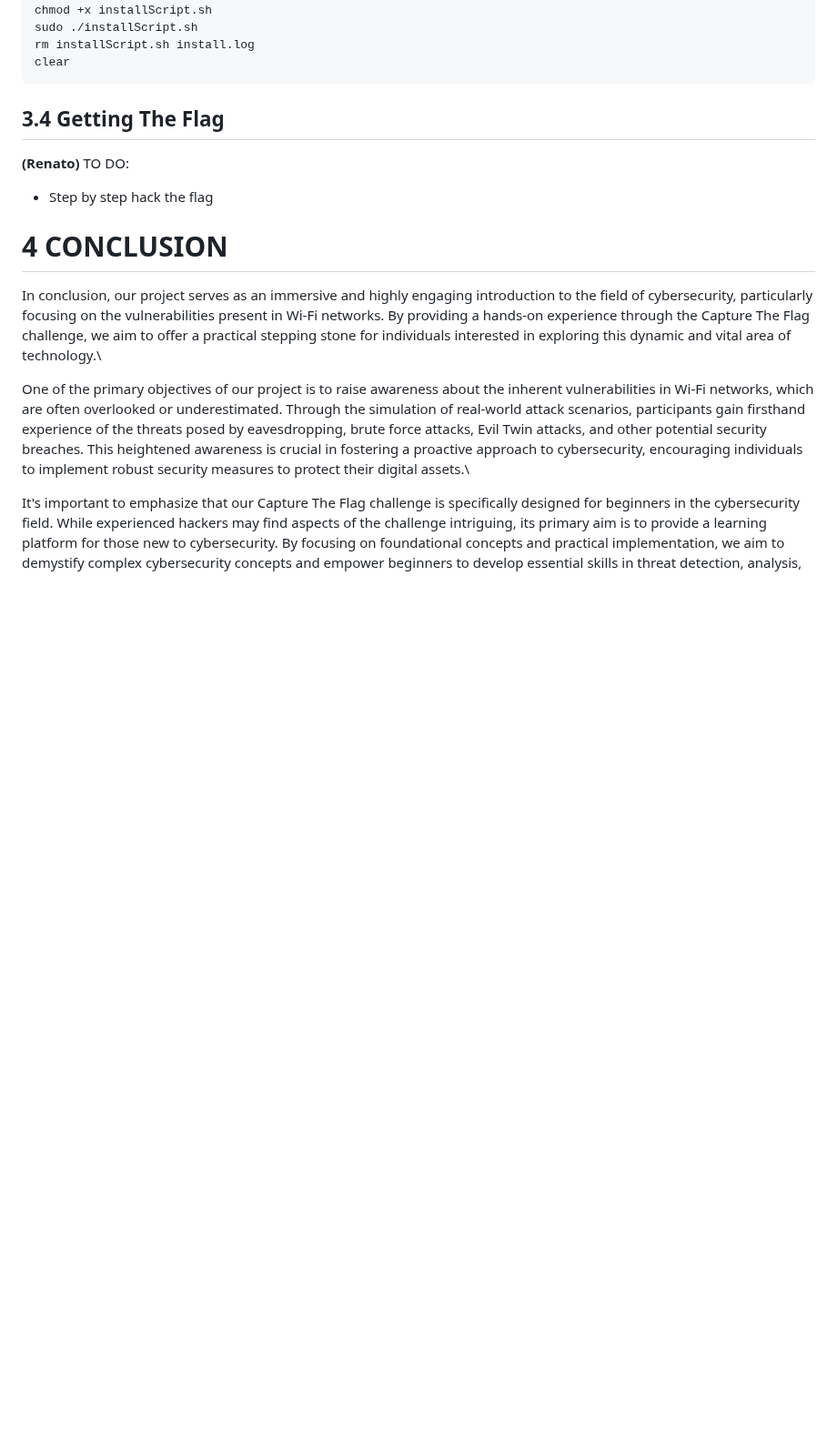
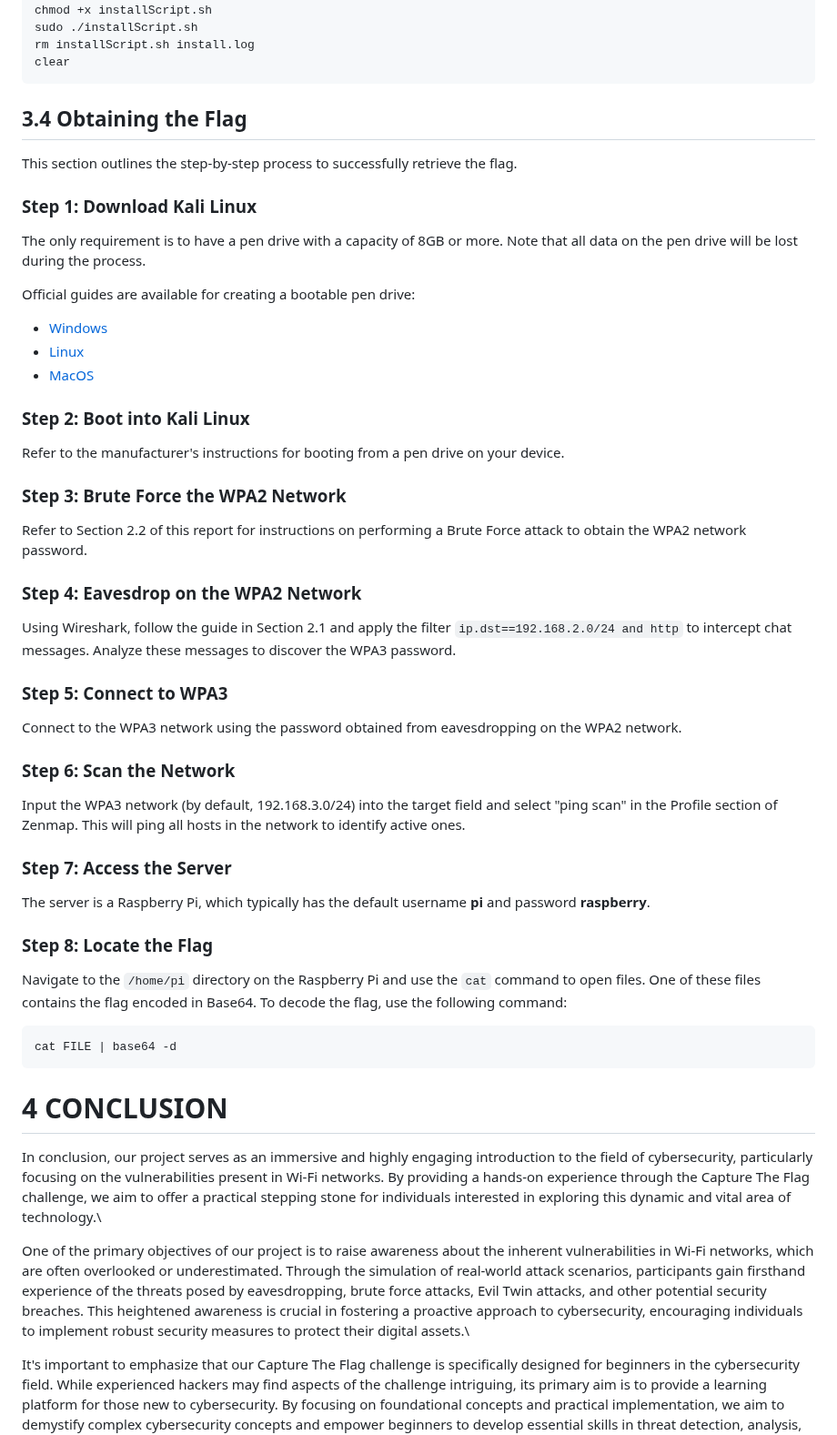
Before and after one commit to cibero42/Wifi-CTF, a Markdown page: REPORT.md, the part around one of its changes. Shown at 91% size. Drawn GitHub-style; blank space fills up the shorter version.

Commit message:
capture step-by-step

````diff
--- a/REPORT.md
+++ b/REPORT.md
@@ -510,10 +510,41 @@ rm installScript.sh install.log
 clear
 ```
 
-## 3.4 Getting The Flag
-**(Renato)**
-TO DO:
-- Step by step hack the flag
+## 3.4 Obtaining the Flag
+This section outlines the step-by-step process to successfully retrieve the flag.
+
+### Step 1: Download Kali Linux
+The only requirement is to have a pen drive with a capacity of 8GB or more. Note that all data on the pen drive will be lost during the process.
+
+Official guides are available for creating a bootable pen drive:
+- [Windows](https://www.kali.org/docs/usb/live-usb-install-with-windows/)
+- [Linux](https://www.kali.org/docs/usb/live-usb-install-with-linux/)
+- [MacOS](https://www.kali.org/docs/usb/live-usb-install-with-mac/)
+
+### Step 2: Boot into Kali Linux
+Refer to the manufacturer's instructions for booting from a pen drive on your device.
+
+### Step 3: Brute Force the WPA2 Network
+Refer to Section 2.2 of this report for instructions on performing a Brute Force attack to obtain the WPA2 network password.
+
+### Step 4: Eavesdrop on the WPA2 Network
+Using Wireshark, follow the guide in Section 2.1 and apply the filter `ip.dst==192.168.2.0/24 and http` to intercept chat messages. Analyze these messages to discover the WPA3 password.
+
+### Step 5: Connect to WPA3
+Connect to the WPA3 network using the password obtained from eavesdropping on the WPA2 network.
+
+### Step 6: Scan the Network
+Input the WPA3 network (by default, 192.168.3.0/24) into the target field and select "ping scan" in the Profile section of Zenmap. This will ping all hosts in the network to identify active ones.
+
+### Step 7: Access the Server
+The server is a Raspberry Pi, which typically has the default username **pi** and password **raspberry**.
+
+### Step 8: Locate the Flag
+Navigate to the `/home/pi` directory on the Raspberry Pi and use the `cat` command to open files. One of these files contains the flag encoded in Base64. To decode the flag, use the following command:
+
+```
+cat FILE | base64 -d
+```
 
 # 4 CONCLUSION
 In conclusion, our project serves as an immersive and highly engaging introduction to the field of cybersecurity, particularly focusing on the vulnerabilities present in Wi-Fi networks. By providing a hands-on experience through the Capture The Flag challenge, we aim to offer a practical stepping stone for individuals interested in exploring this dynamic and vital area of technology.\
````
Also changed, not shown: other parts of REPORT.md (+73 -4 lines).
